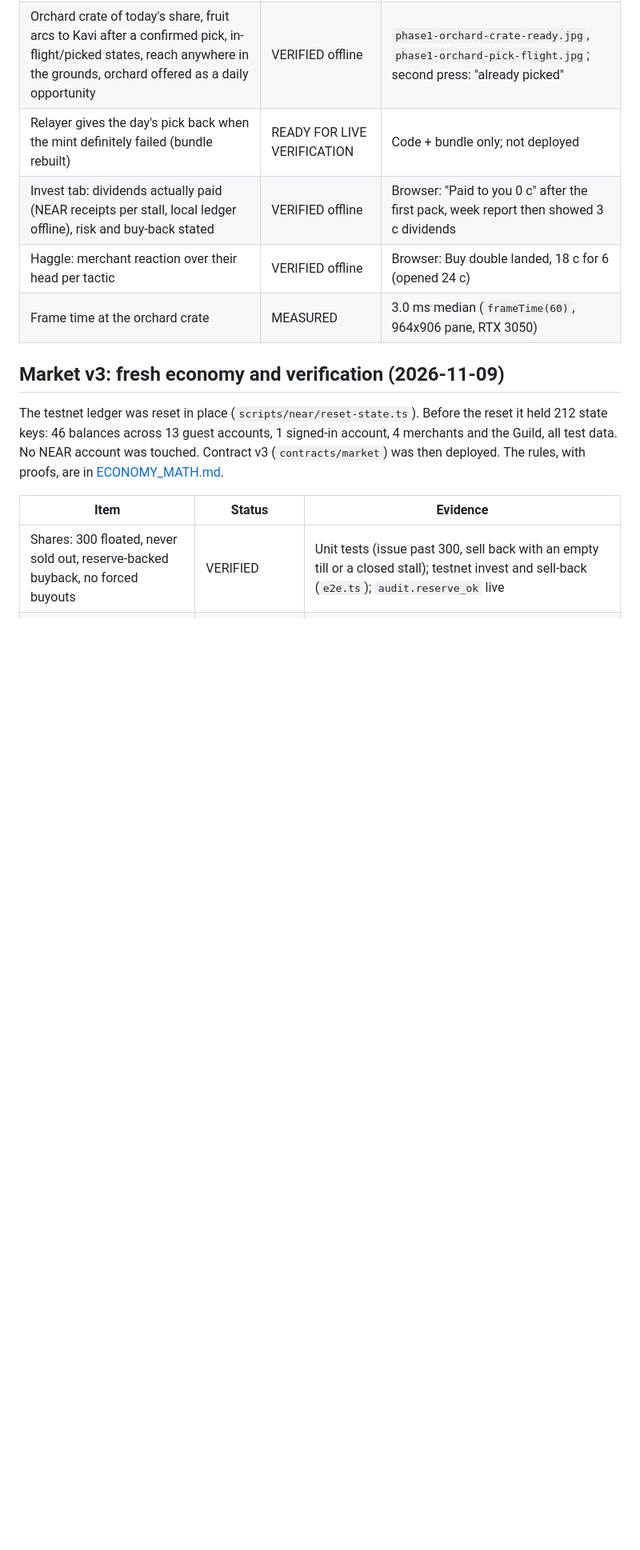
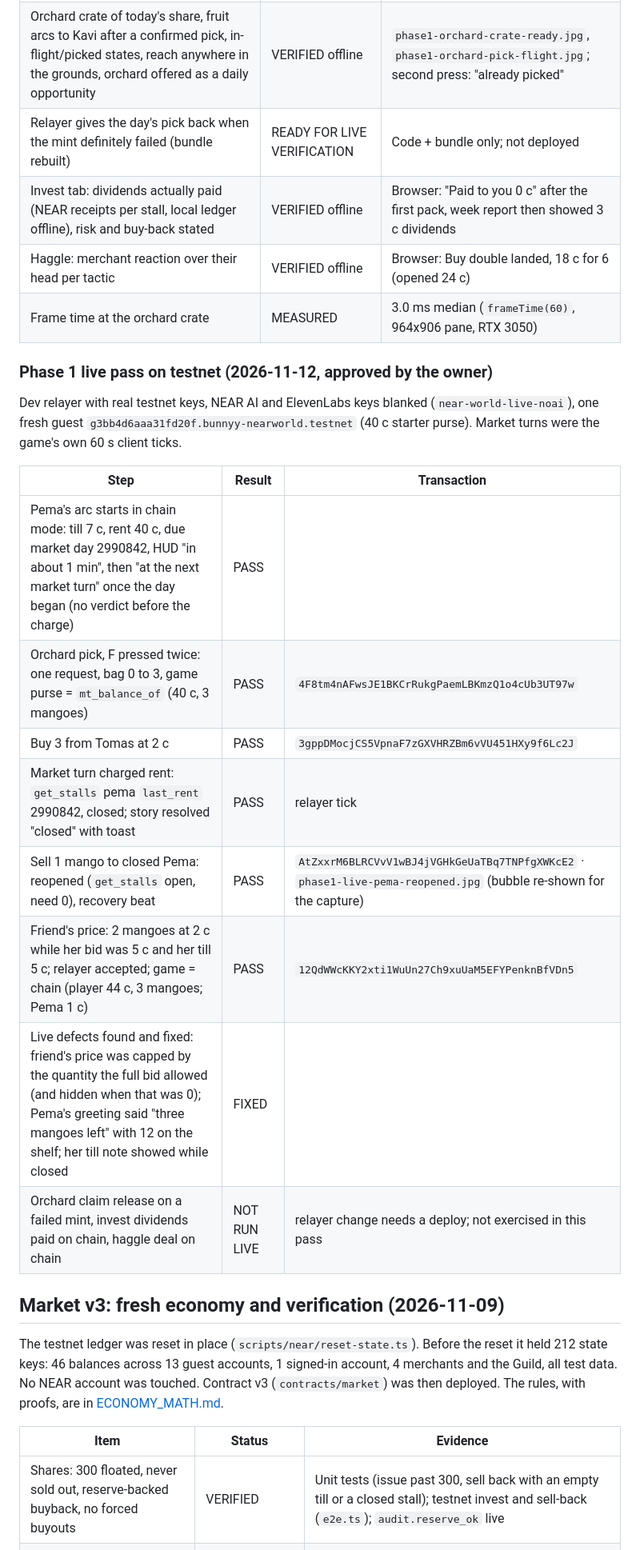
Before and after one commit to bunnyyxtan/vivolith, a Markdown page: docs/PROGRESS.md, the part around the change. Shown at 80% size. Drawn GitHub-style; blank space fills up the shorter version.

```diff
--- a/docs/PROGRESS.md
+++ b/docs/PROGRESS.md
@@ -23,6 +23,22 @@ paid call was possible). Anything that needs the live chain is marked READY FOR
 | Invest tab: dividends actually paid (NEAR receipts per stall, local ledger offline), risk and buy-back stated | VERIFIED offline | Browser: "Paid to you 0 c" after the first pack, week report then showed 3 c dividends |
 | Haggle: merchant reaction over their head per tactic | VERIFIED offline | Browser: Buy double landed, 18 c for 6 (opened 24 c) |
 | Frame time at the orchard crate | MEASURED | 3.0 ms median (`frameTime(60)`, 964x906 pane, RTX 3050) |
+
+### Phase 1 live pass on testnet (2026-11-12, approved by the owner)
+
+Dev relayer with real testnet keys, NEAR AI and ElevenLabs keys blanked (`near-world-live-noai`), one fresh guest
+`g3bb4d6aaa31fd20f.bunnyy-nearworld.testnet` (40 c starter purse). Market turns were the game's own 60 s client ticks.
+
+| Step | Result | Transaction |
+|---|---|---|
+| Pema's arc starts in chain mode: till 7 c, rent 40 c, due market day 2990842, HUD "in about 1 min", then "at the next market turn" once the day began (no verdict before the charge) | PASS | |
+| Orchard pick, F pressed twice: one request, bag 0 to 3, game purse = `mt_balance_of` (40 c, 3 mangoes) | PASS | `4F8tm4nAFwsJE1BKCrRukgPaemLBKmzQ1o4cUb3UT97w` |
+| Buy 3 from Tomas at 2 c | PASS | `3gppDMocjCS5VpnaF7zGXVHRZBm6vVU451HXy9f6Lc2J` |
+| Market turn charged rent: `get_stalls` pema `last_rent` 2990842, closed; story resolved "closed" with toast | PASS | relayer tick |
+| Sell 1 mango to closed Pema: reopened (`get_stalls` open, need 0), recovery beat | PASS | `AtZxxrM6BLRCVvV1wBJ4jVGHkGeUaTBq7TNPfgXWKcE2` · `phase1-live-pema-reopened.jpg` (bubble re-shown for the capture) |
+| Friend's price: 2 mangoes at 2 c while her bid was 5 c and her till 5 c; relayer accepted; game = chain (player 44 c, 3 mangoes; Pema 1 c) | PASS | `12QdWWcKKY2xti1WuUn27Ch9xuUaM5EFYPenknBfVDn5` |
+| Live defects found and fixed: friend's price was capped by the quantity the full bid allowed (and hidden when that was 0); Pema's greeting said "three mangoes left" with 12 on the shelf; her till note showed while closed | FIXED | |
+| Orchard claim release on a failed mint, invest dividends paid on chain, haggle deal on chain | NOT RUN LIVE | relayer change needs a deploy; not exercised in this pass |
 
 ## Market v3: fresh economy and verification (2026-11-09)
 
```
Also changed, not shown: docs/evidence/phase1-live-pema-reopened.jpg (added), 2 other files.
